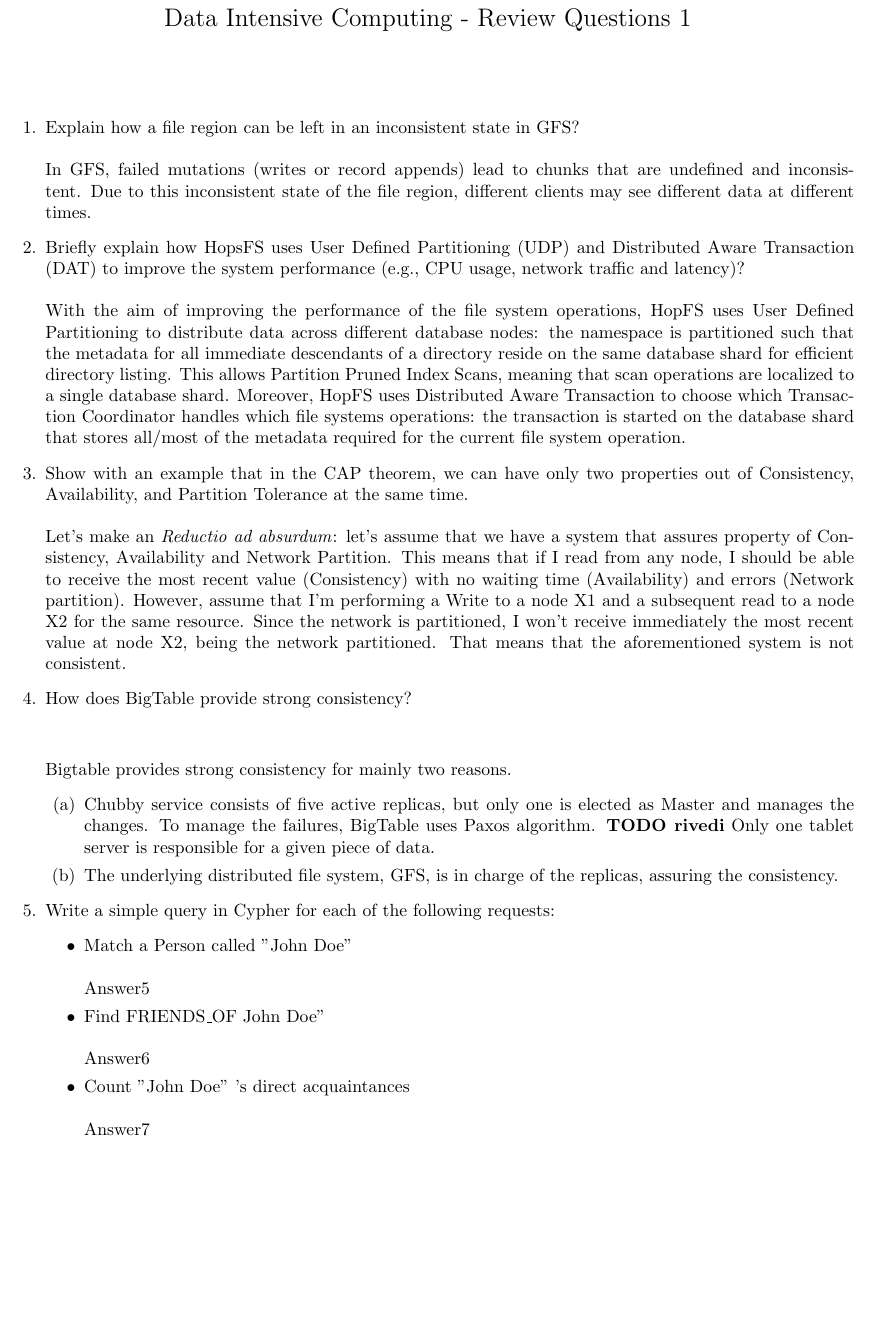
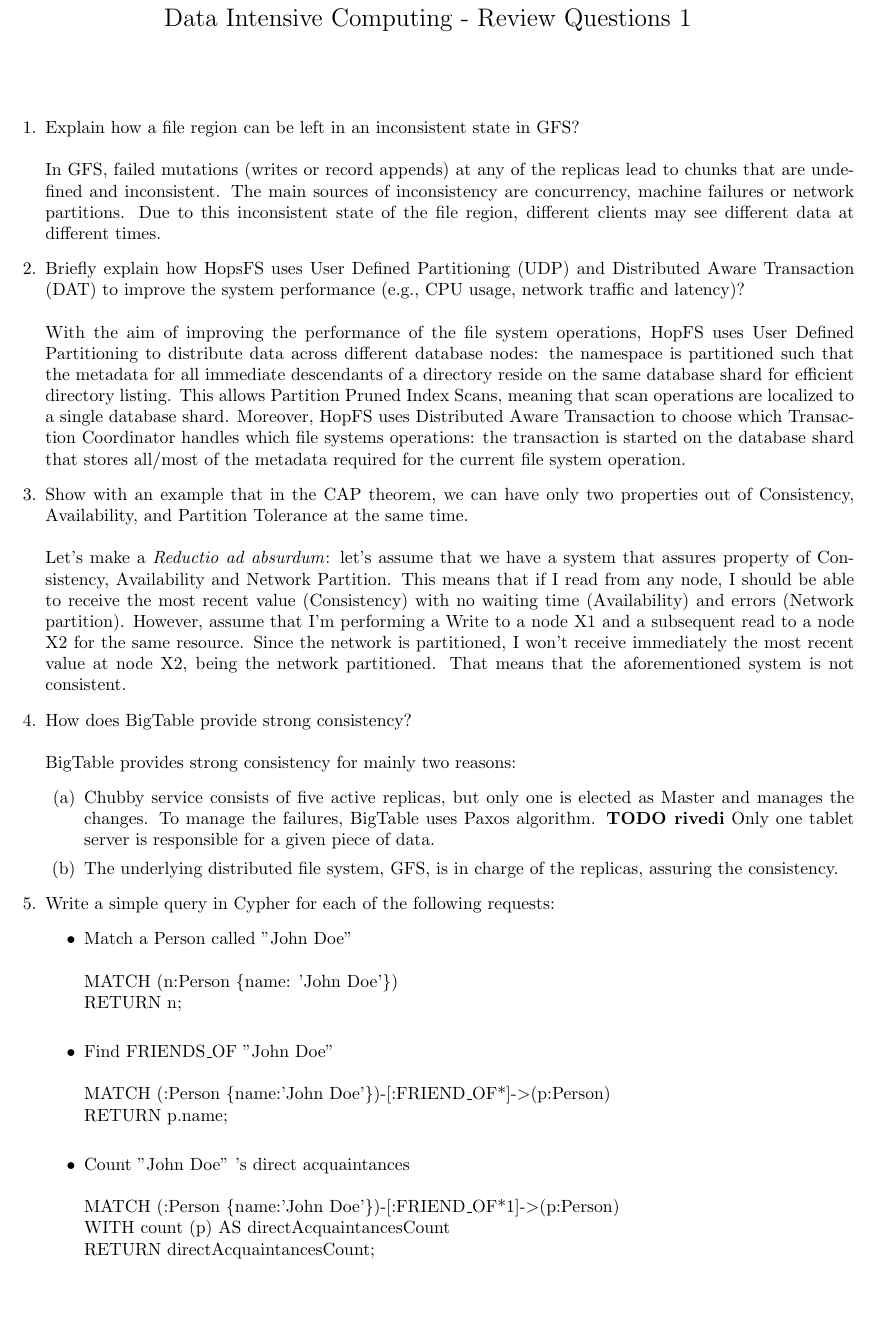
Before and after one commit to fstaccone/DataIntensiveComputing, a LaTeX document (ReviewQuestions1.tex): part of the page, cut so that both start at the same text. Compiled offline with pdfLaTeX.

Commit message:
last question done, to be checked

```diff
--- a/ReviewQuestions1.tex
+++ b/ReviewQuestions1.tex
@@ -17,22 +17,20 @@
 \justify
 \begin{enumerate}
  \item Explain how a file region can be left in an inconsistent state in GFS?\\\\
-In GFS, failed mutations (writes or record appends) lead to chunks that are undefined and inconsistent. Due to this inconsistent state of the file region, different clients may see different data at different times.
+In GFS, failed mutations (writes or record appends) at any of the replicas lead to chunks that are undefined and inconsistent. The main sources of inconsistency are concurrency, machine failures or network partitions. Due to this inconsistent state of the file region, different clients may see different data at different times.
 
 
  \item Briefly explain how HopsFS uses User Defined Partitioning (UDP) and Distributed Aware Transaction (DAT) to improve the system performance (e.g., CPU usage, network traffic and latency)?\\\\
-With the aim of improving the performance of the file system operations, HopFS uses User Defined Partitioning to distribute data across different database nodes: the namespace is partitioned
-such that the metadata for all immediate descendants of a directory reside on the same database shard for efficient directory listing. This allows Partition Pruned Index Scans, meaning that scan operations are localized to a single database shard.
+With the aim of improving the performance of the file system operations, HopFS uses User Defined Partitioning to distribute data across different database nodes: the namespace is partitioned such that the metadata for all immediate descendants of a directory reside on the same database shard for efficient directory listing. This allows Partition Pruned Index Scans, meaning that scan operations are localized to a single database shard.
 Moreover, HopFS uses Distributed Aware Transaction to choose which Transaction Coordinator handles which file systems operations: the transaction is started on the database shard that stores all/most of the metadata required for the current file system operation.
 
 
  \item Show with an example that in the CAP theorem, we can have only two properties out of Consistency, Availability, and Partition Tolerance at the same time.\\\\
- Let's make an \textit{Reductio ad absurdum}: let's assume that we have a system that assures property of Consistency, Availability and Network Partition. This means that if I read from any node, I should be able to receive the most recent value (Consistency) with no waiting time (Availability) and errors (Network partition). However, assume that I'm performing a Write to a node X1 and a subsequent read to a node X2 for the same resource. Since the network is partitioned, I won't receive immediately the most recent value at node X2, being the network partitioned. That means that the aforementioned system is not consistent.
+Let's make a \textit{Reductio ad absurdum}: let's assume that we have a system that assures property of Consistency, Availability and Network Partition. This means that if I read from any node, I should be able to receive the most recent value (Consistency) with no waiting time (Availability) and errors (Network partition). However, assume that I'm performing a Write to a node X1 and a subsequent read to a node X2 for the same resource. Since the network is partitioned, I won't receive immediately the most recent value at node X2, being the network partitioned. That means that the aforementioned system is not consistent.
 
 
  \item How does BigTable provide strong consistency?\\\\
-
- Bigtable provides strong consistency for mainly two reasons.
+ BigTable provides strong consistency for mainly two reasons:
 \begin{enumerate}
     \item Chubby service consists of five active replicas, but only one is elected as Master and manages the changes.
     To manage the failures, BigTable uses Paxos algorithm. \textbf{TODO rivedi}
@@ -43,11 +41,15 @@ Moreover, HopFS uses Distributed Aware Transaction to choose which Transaction C
  \item Write a simple query in Cypher for each of the following requests:
  \begin{itemize}
     	\item Match a Person called "John Doe"\\\\
-	Answer5
-        \item Find FRIENDS\_OF John Doe"\\\\
-        Answer6
+	MATCH (n:Person \{name: 'John Doe'\})\\
+        RETURN n;\\
+        \item Find FRIENDS\_OF "John Doe"\\\\
+        MATCH (:Person \{name:'John Doe'\})-[:FRIEND\_OF*]-$>$(p:Person)\\
+        RETURN p.name;\\
         \item Count "John Doe" 's direct acquaintances\\\\
-        Answer7
+     	MATCH (:Person \{name:'John Doe'\})-[:FRIEND\_OF*1]-$>$(p:Person)\\
+	WITH count (p) AS directAcquaintancesCount\\
+        RETURN directAcquaintancesCount;\\
   \end{itemize}
 
 \end{enumerate}
```
Also changed, not shown: ReviewQuestions1.pdf.
